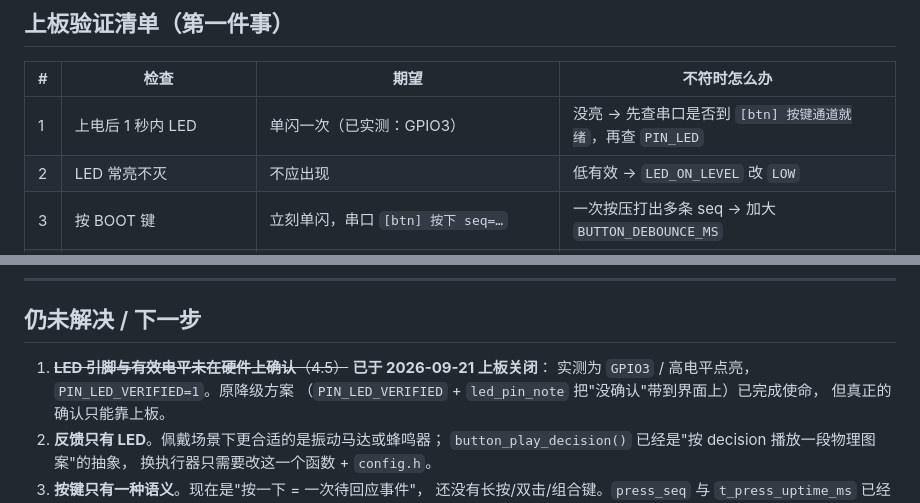
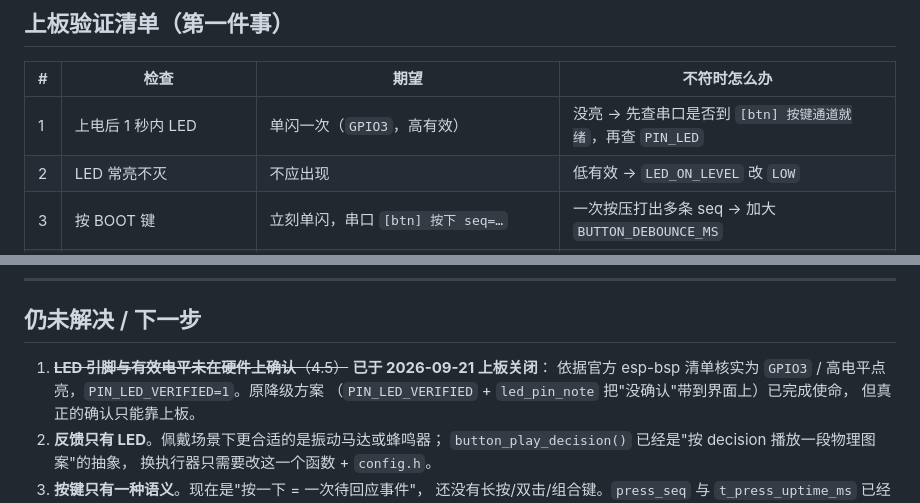
Before and after one commit to yuxinLi2007/esp32-s3-eye-telemetry, a Markdown page: docs/week3-button.md, 2 parts joined by grey strips. Drawn GitHub-style.

```diff
--- a/docs/week3-button.md
+++ b/docs/week3-button.md
@@ -480,7 +480,7 @@ pio run                              # 编译；烧写：pio run -t upload
 
 | # | 检查 | 期望 | 不符时怎么办 |
 | --- | --- | --- | --- |
-| 1 | 上电后 1 秒内 LED | 单闪一次（已实测：GPIO3） | 没亮 → 先查串口是否到 `[btn] 按键通道就绪`，再查 `PIN_LED` |
+| 1 | 上电后 1 秒内 LED | 单闪一次（`GPIO3`，高有效） | 没亮 → 先查串口是否到 `[btn] 按键通道就绪`，再查 `PIN_LED` |
 | 2 | LED 常亮不灭 | 不应出现 | 低有效 → `LED_ON_LEVEL` 改 `LOW` |
 | 3 | 按 BOOT 键 | 立刻单闪，串口 `[btn] 按下 seq=…` | 一次按压打出多条 seq → 加大 `BUTTON_DEBOUNCE_MS` |
 | 4 | 串口 `[btn] 上传成功 seq=… HTTP 201` | 201（重发时 200） | 401 → `secrets.h` 的 `INGEST_TOKEN` 与服务端不一致 |
@@ -495,7 +495,7 @@ pio run                              # 编译；烧写：pio run -t upload
 ## 仍未解决 / 下一步
 
 1. ~~**LED 引脚与有效电平未在硬件上确认**（4.5）~~ **已于 2026-09-21 上板关闭**：
-   实测为 `GPIO3` / 高电平点亮，`PIN_LED_VERIFIED=1`。原降级方案
+   依据官方 esp-bsp 清单核实为 `GPIO3` / 高电平点亮，`PIN_LED_VERIFIED=1`。原降级方案
    （`PIN_LED_VERIFIED` + `led_pin_note` 把"没确认"带到界面上）已完成使命，
    但真正的确认只能靠上板。
 2. **反馈只有 LED**。佩戴场景下更合适的是振动马达或蜂鸣器；
```
Also changed, not shown: docs/development-log.md (+2 -2 lines), docs/成果总结.md (+4 -3 lines).
